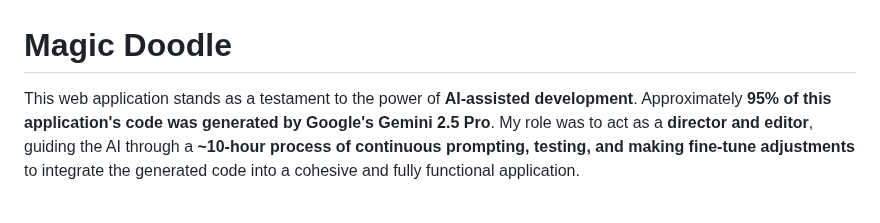
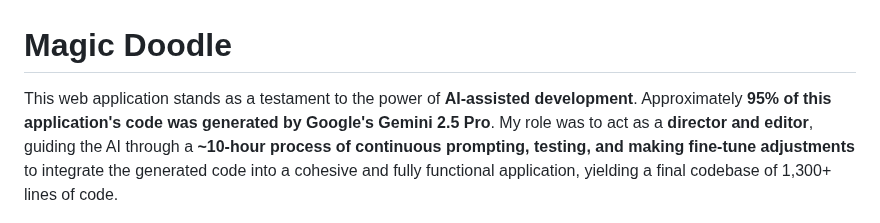
Before and after one commit to mtdevdev/Magic-Doodle, a Markdown page: README.md, the part around the change. Rendered like a GitHub page.

Commit message:
Atualizar o README.md

```diff
--- a/README.md
+++ b/README.md
@@ -1,6 +1,6 @@
 # Magic Doodle
 
-This web application stands as a testament to the power of **AI-assisted development**. Approximately **95% of this application's code was generated by Google's Gemini 2.5 Pro**. My role was to act as a **director and editor**, guiding the AI through a **~10-hour process of continuous prompting, testing, and making fine-tune adjustments** to integrate the generated code into a cohesive and fully functional application.
+This web application stands as a testament to the power of **AI-assisted development**. Approximately **95% of this application's code was generated by Google's Gemini 2.5 Pro**. My role was to act as a **director and editor**, guiding the AI through a **~10-hour process of continuous prompting, testing, and making fine-tune adjustments** to integrate the generated code into a cohesive and fully functional application, yielding a final codebase of 1,300+ lines of code.
 
 ![MagicDoodleGIF](github/magicdoodle.gif)
 
```
